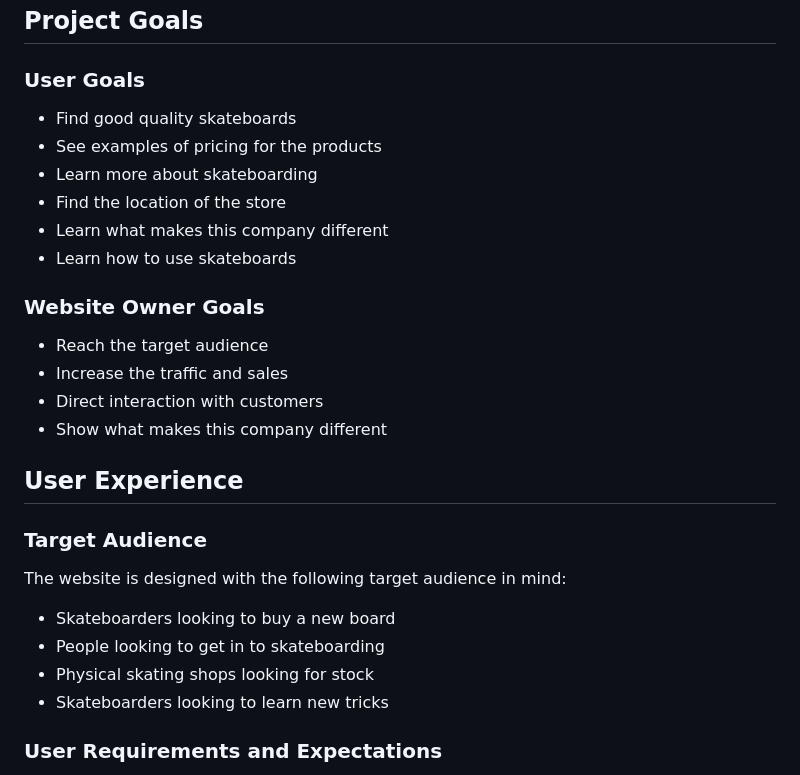
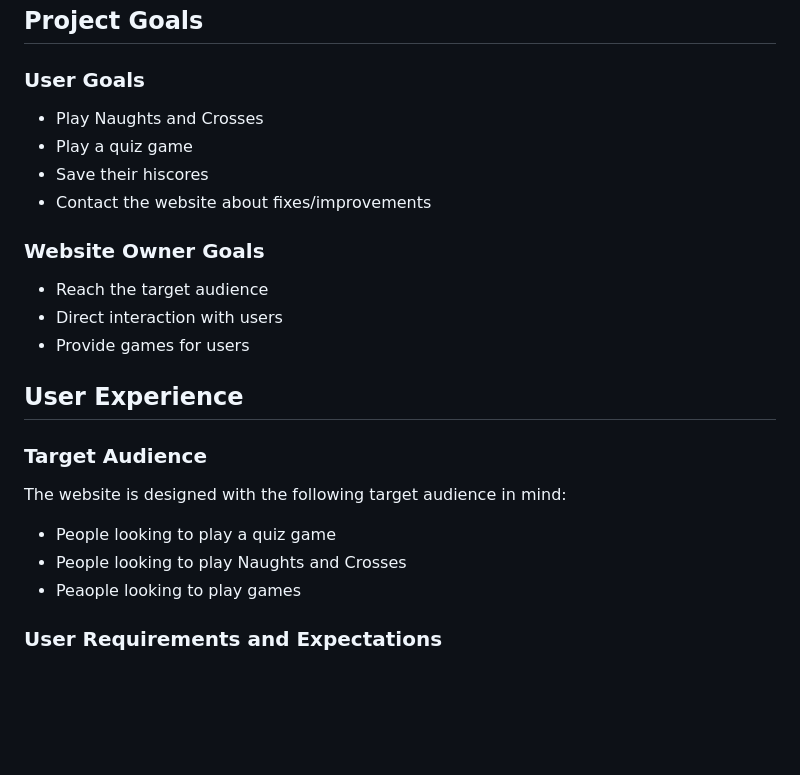
Before and after one commit to JarradBaker/CI_PP2_GameSpace, a Markdown page: README.md, the part around the change. Drawn GitHub-style; blank space fills up the shorter version.

```diff
--- a/README.md
+++ b/README.md
@@ -40,27 +40,23 @@
 ## Project Goals
 
 ### User Goals
-- Find good quality skateboards
-- See examples of pricing for the products
-- Learn more about skateboarding
-- Find the location of the store
-- Learn what makes this company different
-- Learn how to use skateboards
+- Play Naughts and Crosses
+- Play a quiz game
+- Save their hiscores
+- Contact the website about fixes/improvements
 
 ### Website Owner Goals
 - Reach the target audience
-- Increase the traffic and sales
-- Direct interaction with customers
-- Show what makes this company different
+- Direct interaction with users
+- Provide games for users
 
 ## User Experience
 
 ### Target Audience
 The website is designed with the following target audience in mind:
-- Skateboarders looking to buy a new board
-- People looking to get in to skateboarding
-- Physical skating shops looking for stock
-- Skateboarders looking to learn new tricks
+- People looking to play a quiz game
+- People looking to play Naughts and Crosses
+- Peaople looking to play games
 
 ### User Requirements and Expectations
 - Simplistic user interface
```
